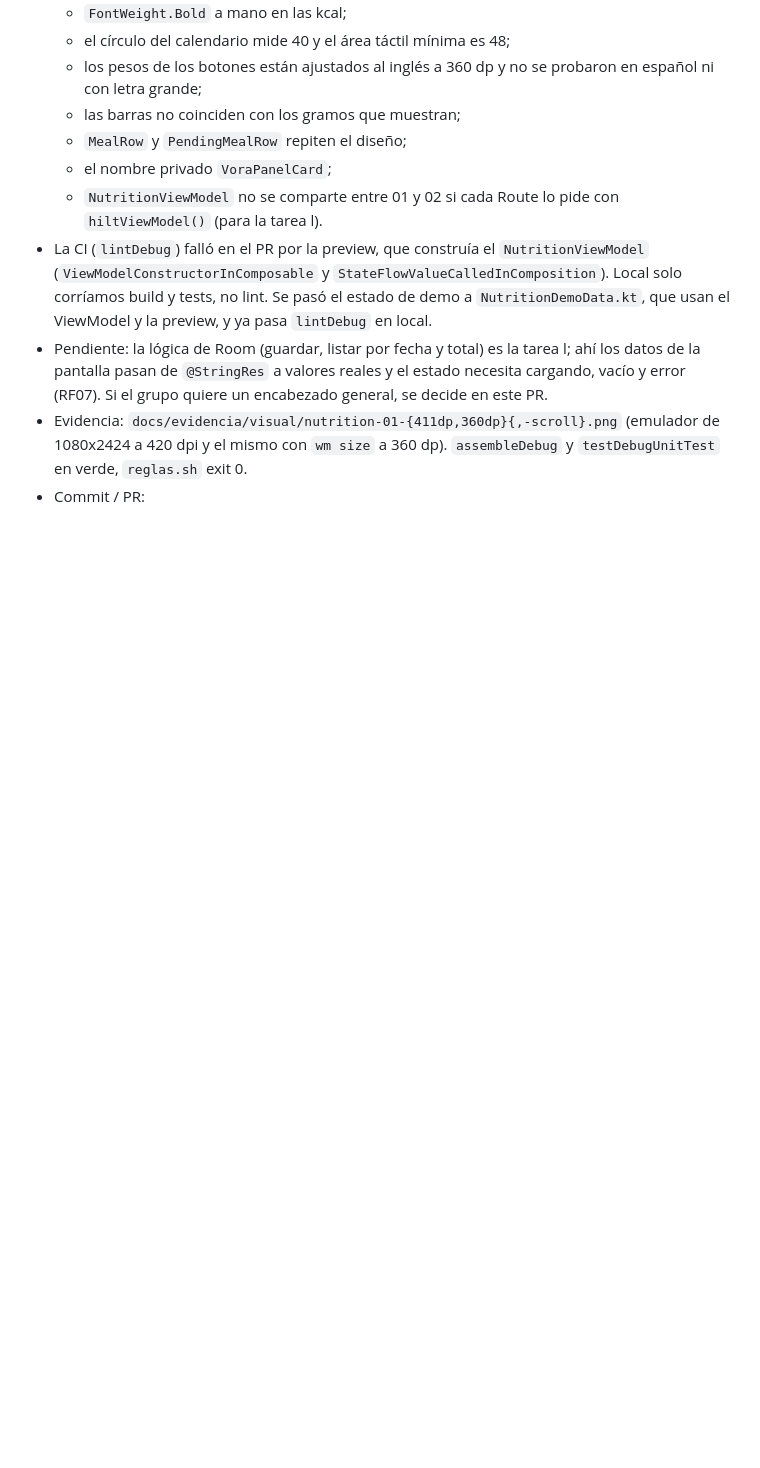
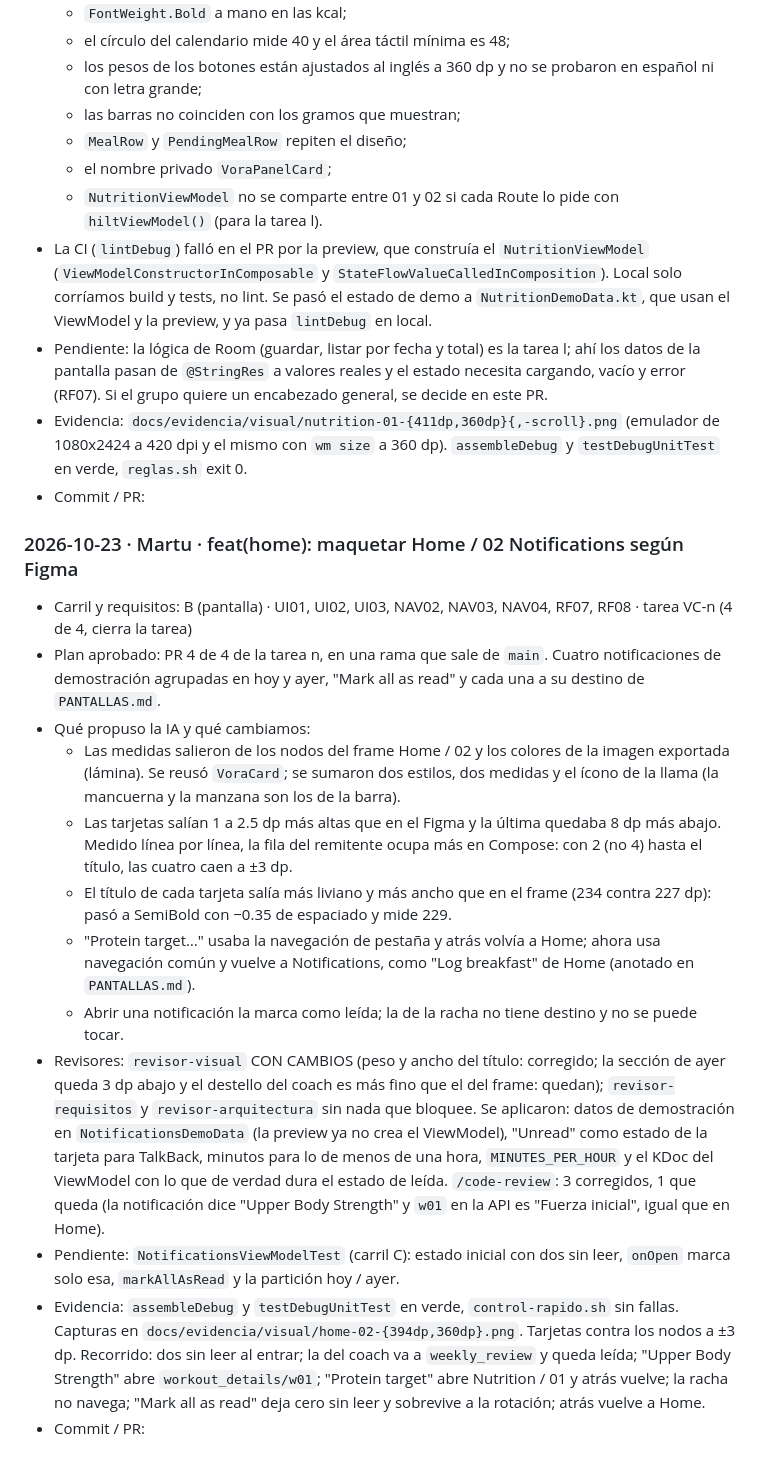
Before and after one commit to sofiaandreaolguin/parcial-tp3, a Markdown page: docs/BITACORA.md, the part around the change. Drawn GitHub-style; blank space fills up the shorter version.

Commit message:
docs(home): registrar Home / 02 en la bitácora y su navegación a Nutrition
Refs: NAV02

```diff
--- a/docs/BITACORA.md
+++ b/docs/BITACORA.md
@@ -340,3 +340,17 @@ Formato:
 - Pendiente: la lógica de Room (guardar, listar por fecha y total) es la tarea l; ahí los datos de la pantalla pasan de `@StringRes` a valores reales y el estado necesita cargando, vacío y error (RF07). Si el grupo quiere un encabezado general, se decide en este PR.
 - Evidencia: `docs/evidencia/visual/nutrition-01-{411dp,360dp}{,-scroll}.png` (emulador de 1080x2424 a 420 dpi y el mismo con `wm size` a 360 dp). `assembleDebug` y `testDebugUnitTest` en verde, `reglas.sh` exit 0.
 - Commit / PR:
+
+### 2026-10-23 · Martu · feat(home): maquetar Home / 02 Notifications según Figma
+- Carril y requisitos: B (pantalla) · UI01, UI02, UI03, NAV02, NAV03, NAV04, RF07, RF08 · tarea VC-n (4 de 4, cierra la tarea)
+- Plan aprobado: PR 4 de 4 de la tarea n, en una rama que sale de `main`. Cuatro notificaciones de demostración agrupadas en hoy y ayer, "Mark all as read" y cada una a su destino de `PANTALLAS.md`.
+- Qué propuso la IA y qué cambiamos:
+  - Las medidas salieron de los nodos del frame Home / 02 y los colores de la imagen exportada (lámina). Se reusó `VoraCard`; se sumaron dos estilos, dos medidas y el ícono de la llama (la mancuerna y la manzana son los de la barra).
+  - Las tarjetas salían 1 a 2.5 dp más altas que en el Figma y la última quedaba 8 dp más abajo. Medido línea por línea, la fila del remitente ocupa más en Compose: con 2 (no 4) hasta el título, las cuatro caen a ±3 dp.
+  - El título de cada tarjeta salía más liviano y más ancho que en el frame (234 contra 227 dp): pasó a SemiBold con −0.35 de espaciado y mide 229.
+  - "Protein target…" usaba la navegación de pestaña y atrás volvía a Home; ahora usa navegación común y vuelve a Notifications, como "Log breakfast" de Home (anotado en `PANTALLAS.md`).
+  - Abrir una notificación la marca como leída; la de la racha no tiene destino y no se puede tocar.
+- Revisores: `revisor-visual` CON CAMBIOS (peso y ancho del título: corregido; la sección de ayer queda 3 dp abajo y el destello del coach es más fino que el del frame: quedan); `revisor-requisitos` y `revisor-arquitectura` sin nada que bloquee. Se aplicaron: datos de demostración en `NotificationsDemoData` (la preview ya no crea el ViewModel), "Unread" como estado de la tarjeta para TalkBack, minutos para lo de menos de una hora, `MINUTES_PER_HOUR` y el KDoc del ViewModel con lo que de verdad dura el estado de leída. `/code-review`: 3 corregidos, 1 que queda (la notificación dice "Upper Body Strength" y `w01` en la API es "Fuerza inicial", igual que en Home).
+- Pendiente: `NotificationsViewModelTest` (carril C): estado inicial con dos sin leer, `onOpen` marca solo esa, `markAllAsRead` y la partición hoy / ayer.
+- Evidencia: `assembleDebug` y `testDebugUnitTest` en verde, `control-rapido.sh` sin fallas. Capturas en `docs/evidencia/visual/home-02-{394dp,360dp}.png`. Tarjetas contra los nodos a ±3 dp. Recorrido: dos sin leer al entrar; la del coach va a `weekly_review` y queda leída; "Upper Body Strength" abre `workout_details/w01`; "Protein target" abre Nutrition / 01 y atrás vuelve; la racha no navega; "Mark all as read" deja cero sin leer y sobrevive a la rotación; atrás vuelve a Home.
+- Commit / PR:
```
Also changed, not shown: specs/PANTALLAS.md (+1 -1 lines).
